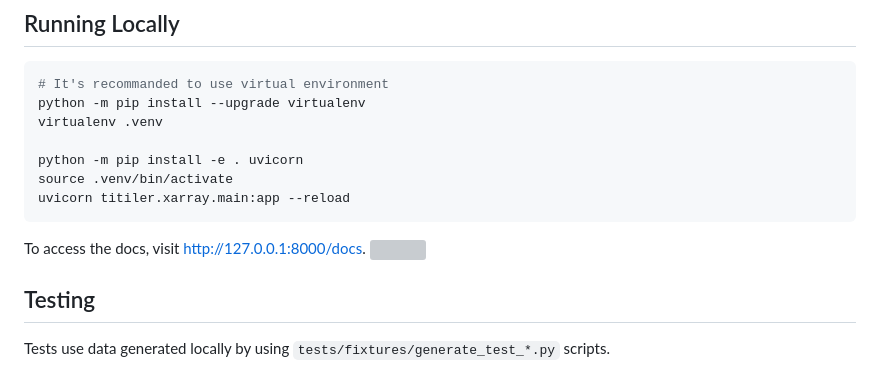
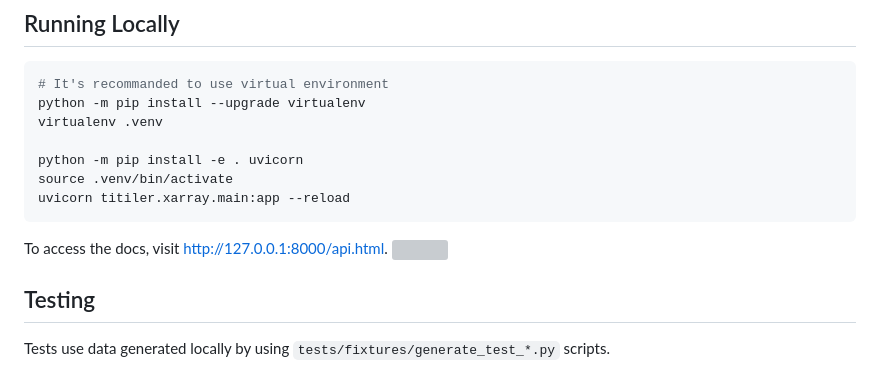
Before and after one commit to developmentseed/titiler-xarray, a Markdown page: README.md, the part around the change. GitHub-like rendering; grey boxes are pictures that could not be loaded.

Commit message:
fix link

````diff
--- a/README.md
+++ b/README.md
@@ -18,7 +18,7 @@ source .venv/bin/activate
 uvicorn titiler.xarray.main:app --reload
 ```
 
-To access the docs, visit http://127.0.0.1:8000/docs.
+To access the docs, visit http://127.0.0.1:8000/api.html.
 ![](https://github.com/developmentseed/titiler-xarray/assets/10407788/4368546b-5b60-4cd5-86be-fdd959374b17)
 
 ## Testing
````
